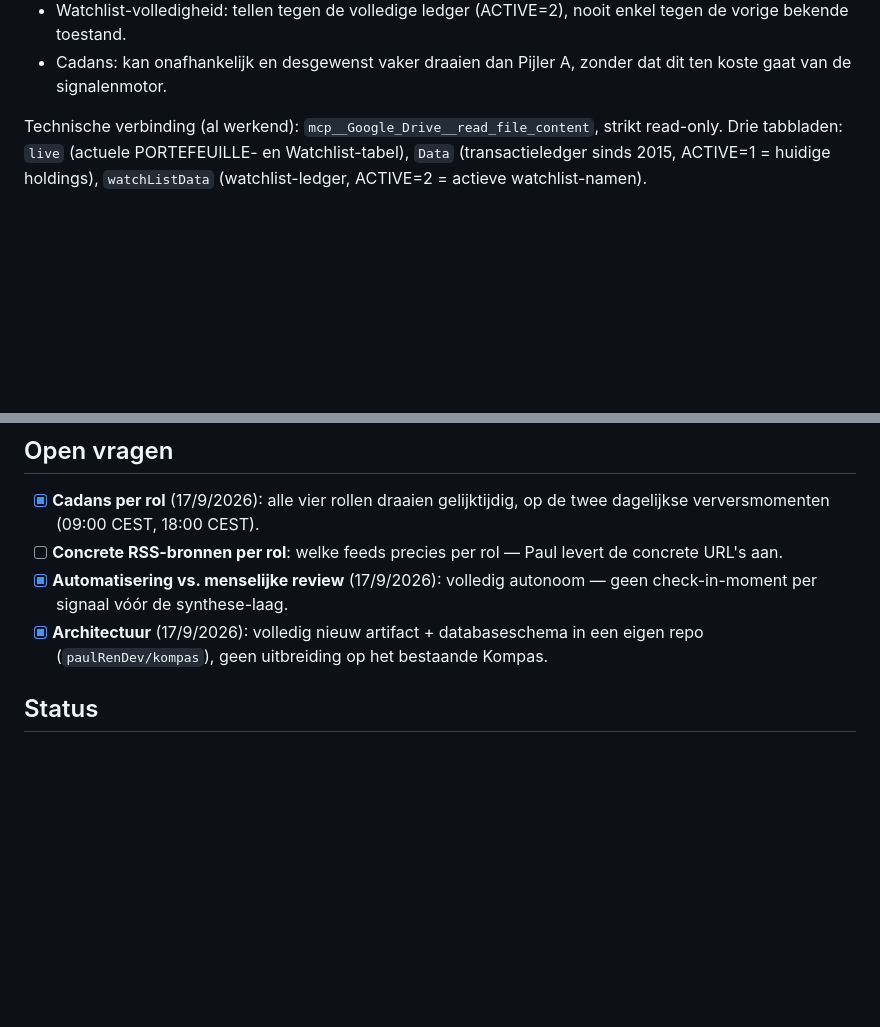
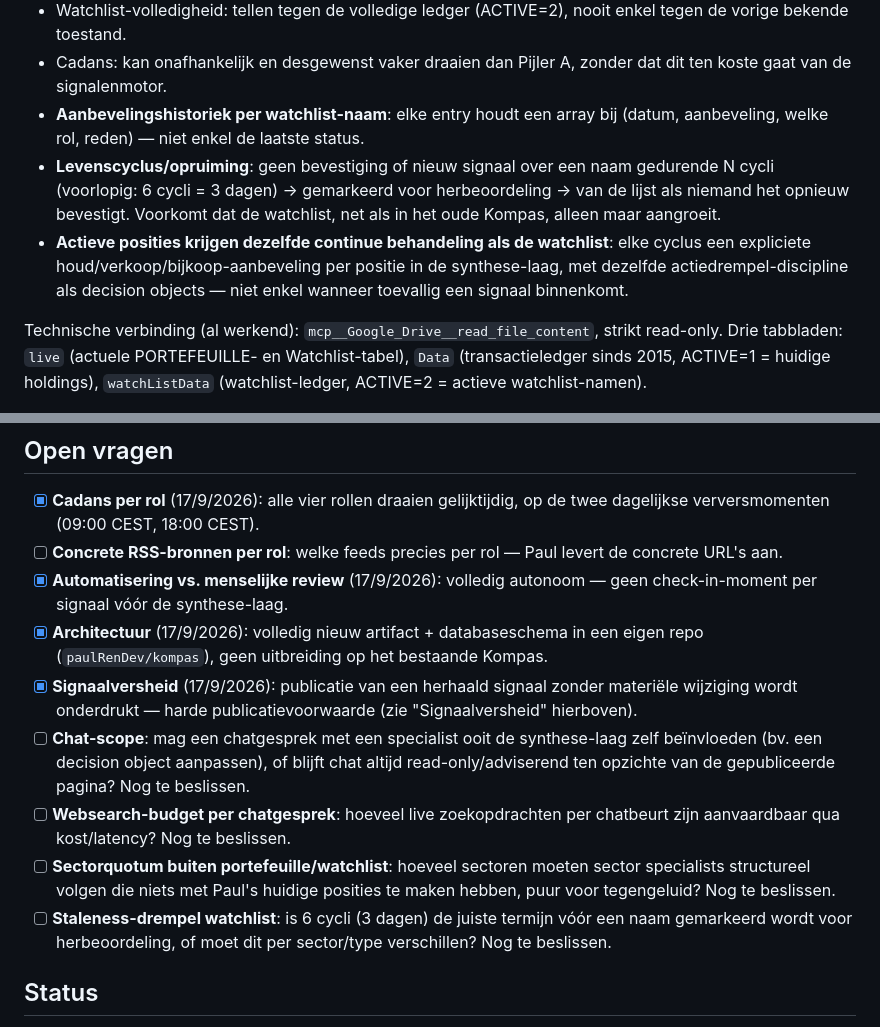
Before and after one commit to paulRenDev/Kompas, a Markdown page: README.md, 2 parts joined by grey strips. Drawn GitHub-style; blank space fills up the shorter version.

```diff
--- a/README.md
+++ b/README.md
@@ -67,6 +67,16 @@ tegen worden gelegd.
   enkel tegen de vorige bekende toestand.
 - Cadans: kan onafhankelijk en desgewenst vaker draaien dan Pijler A, zonder
   dat dit ten koste gaat van de signalenmotor.
+- **Aanbevelingshistoriek per watchlist-naam**: elke entry houdt een array
+  bij (datum, aanbeveling, welke rol, reden) — niet enkel de laatste status.
+- **Levenscyclus/opruiming**: geen bevestiging of nieuw signaal over een
+  naam gedurende N cycli (voorlopig: 6 cycli = 3 dagen) → gemarkeerd voor
+  herbeoordeling → van de lijst als niemand het opnieuw bevestigt. Voorkomt
+  dat de watchlist, net als in het oude Kompas, alleen maar aangroeit.
+- **Actieve posities krijgen dezelfde continue behandeling als de
+  watchlist**: elke cyclus een expliciete houd/verkoop/bijkoop-aanbeveling
+  per positie in de synthese-laag, met dezelfde actiedrempel-discipline als
+  decision objects — niet enkel wanneer toevallig een signaal binnenkomt.
 
 Technische verbinding (al werkend): `mcp__Google_Drive__read_file_content`,
 strikt read-only. Drie tabbladen: `live` (actuele PORTEFEUILLE- en
@@ -197,6 +257,21 @@ RSS-doeldomeinen vóór Pijler A gebouwd wordt.
 - [x] **Architectuur** (17/9/2026): volledig nieuw artifact + databaseschema
   in een eigen repo (`paulRenDev/kompas`), geen uitbreiding op het
   bestaande Kompas.
+- [x] **Signaalversheid** (17/9/2026): publicatie van een herhaald signaal
+  zonder materiële wijziging wordt onderdrukt — harde publicatievoorwaarde
+  (zie "Signaalversheid" hierboven).
+- [ ] **Chat-scope**: mag een chatgesprek met een specialist ooit de
+  synthese-laag zelf beïnvloeden (bv. een decision object aanpassen), of
+  blijft chat altijd read-only/adviserend ten opzichte van de gepubliceerde
+  pagina? Nog te beslissen.
+- [ ] **Websearch-budget per chatgesprek**: hoeveel live zoekopdrachten per
+  chatbeurt zijn aanvaardbaar qua kost/latency? Nog te beslissen.
+- [ ] **Sectorquotum buiten portefeuille/watchlist**: hoeveel sectoren
+  moeten sector specialists structureel volgen die niets met Paul's huidige
+  posities te maken hebben, puur voor tegengeluid? Nog te beslissen.
+- [ ] **Staleness-drempel watchlist**: is 6 cycli (3 dagen) de juiste
+  termijn vóór een naam gemarkeerd wordt voor herbeoordeling, of moet dit
+  per sector/type verschillen? Nog te beslissen.
 
 ## Status
 
```
Also changed, not shown: other parts of README.md (+50 -0 lines).
